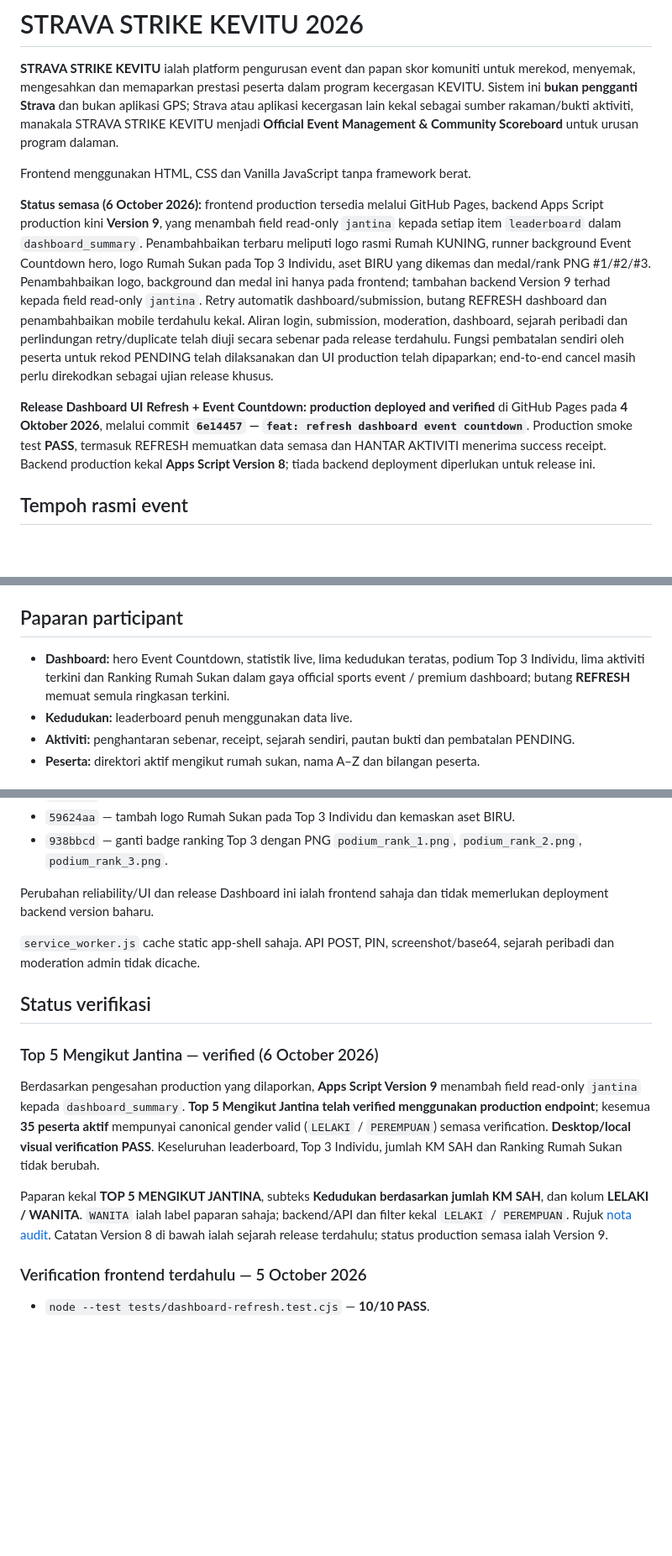
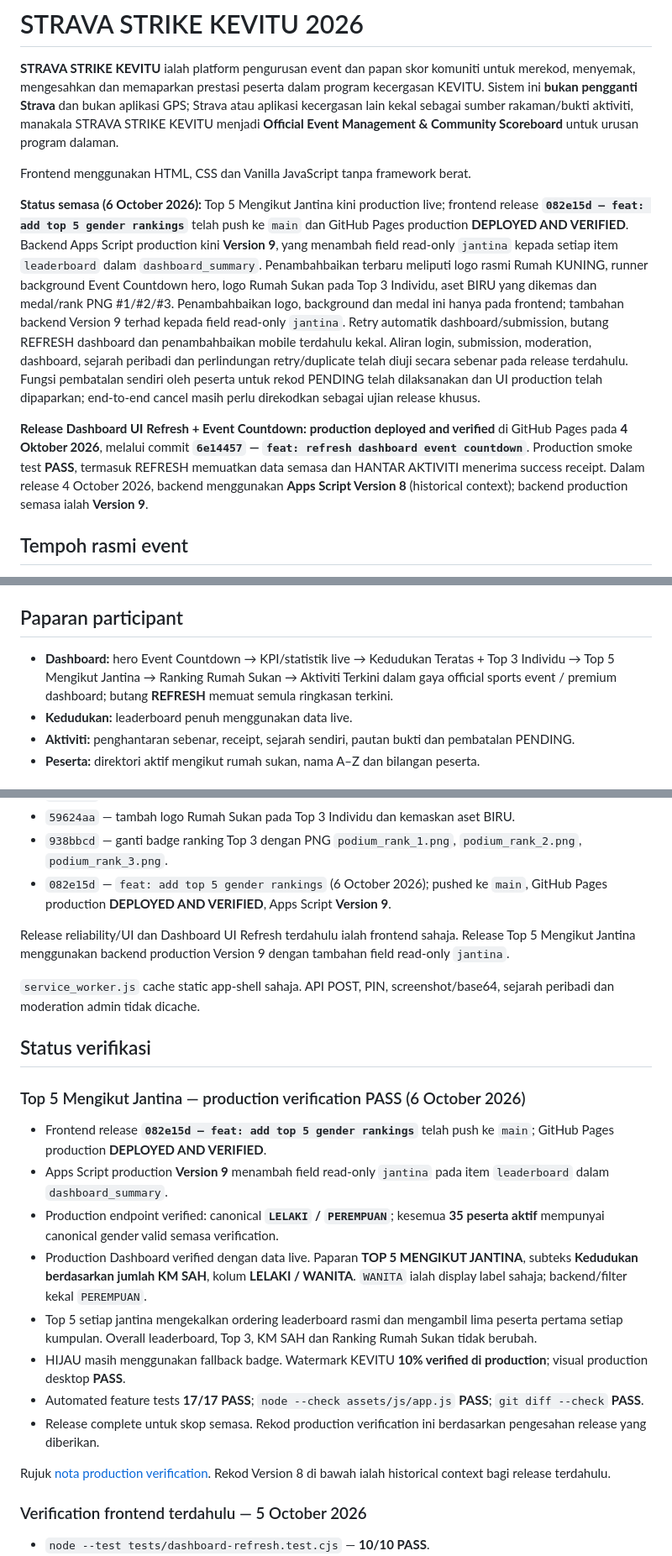
Before and after one commit to kevitu/stravastrike, a Markdown page: README.md, 3 parts joined by grey strips. Shown at 84% size. Drawn GitHub-style; blank space fills up the shorter version.

Commit message:
docs: record top 5 gender production verification

```diff
--- a/README.md
+++ b/README.md
@@ -4,9 +4,9 @@
 
 Frontend menggunakan HTML, CSS dan Vanilla JavaScript tanpa framework berat.
 
-**Status semasa (6 October 2026):** frontend production tersedia melalui GitHub Pages, backend Apps Script production kini **Version 9**, yang menambah field read-only `jantina` kepada setiap item `leaderboard` dalam `dashboard_summary`. Penambahbaikan terbaru meliputi logo rasmi Rumah KUNING, runner background Event Countdown hero, logo Rumah Sukan pada Top 3 Individu, aset BIRU yang dikemas dan medal/rank PNG #1/#2/#3. Penambahbaikan logo, background dan medal ini hanya pada frontend; tambahan backend Version 9 terhad kepada field read-only `jantina`. Retry automatik dashboard/submission, butang REFRESH dashboard dan penambahbaikan mobile terdahulu kekal. Aliran login, submission, moderation, dashboard, sejarah peribadi dan perlindungan retry/duplicate telah diuji secara sebenar pada release terdahulu. Fungsi pembatalan sendiri oleh peserta untuk rekod PENDING telah dilaksanakan dan UI production telah dipaparkan; end-to-end cancel masih perlu direkodkan sebagai ujian release khusus.
+**Status semasa (6 October 2026):** Top 5 Mengikut Jantina kini production live; frontend release **`082e15d — feat: add top 5 gender rankings`** telah push ke `main` dan GitHub Pages production **DEPLOYED AND VERIFIED**. Backend Apps Script production kini **Version 9**, yang menambah field read-only `jantina` kepada setiap item `leaderboard` dalam `dashboard_summary`. Penambahbaikan terbaru meliputi logo rasmi Rumah KUNING, runner background Event Countdown hero, logo Rumah Sukan pada Top 3 Individu, aset BIRU yang dikemas dan medal/rank PNG #1/#2/#3. Penambahbaikan logo, background dan medal ini hanya pada frontend; tambahan backend Version 9 terhad kepada field read-only `jantina`. Retry automatik dashboard/submission, butang REFRESH dashboard dan penambahbaikan mobile terdahulu kekal. Aliran login, submission, moderation, dashboard, sejarah peribadi dan perlindungan retry/duplicate telah diuji secara sebenar pada release terdahulu. Fungsi pembatalan sendiri oleh peserta untuk rekod PENDING telah dilaksanakan dan UI production telah dipaparkan; end-to-end cancel masih perlu direkodkan sebagai ujian release khusus.
 
-**Release Dashboard UI Refresh + Event Countdown:** **production deployed and verified** di GitHub Pages pada **4 Oktober 2026**, melalui commit **`6e14457` — `feat: refresh dashboard event countdown`**. Production smoke test **PASS**, termasuk REFRESH memuatkan data semasa dan HANTAR AKTIVITI menerima success receipt. Backend production kekal **Apps Script Version 8**; tiada backend deployment diperlukan untuk release ini.
+**Release Dashboard UI Refresh + Event Countdown:** **production deployed and verified** di GitHub Pages pada **4 Oktober 2026**, melalui commit **`6e14457` — `feat: refresh dashboard event countdown`**. Production smoke test **PASS**, termasuk REFRESH memuatkan data semasa dan HANTAR AKTIVITI menerima success receipt. Dalam release 4 October 2026, backend menggunakan **Apps Script Version 8** (historical context); backend production semasa ialah **Version 9**.
 
 ## Tempoh rasmi event
 
@@ -70,7 +70,7 @@ Sesi peserta tamat selepas **12 jam tanpa aktiviti**. `localStorage` menyimpan m
 
 ## Paparan participant
 
-- **Dashboard:** hero Event Countdown, statistik live, lima kedudukan teratas, podium Top 3 Individu, lima aktiviti terkini dan Ranking Rumah Sukan dalam gaya official sports event / premium dashboard; butang **REFRESH** memuat semula ringkasan terkini.
+- **Dashboard:** hero Event Countdown → KPI/statistik live → Kedudukan Teratas + Top 3 Individu → Top 5 Mengikut Jantina → Ranking Rumah Sukan → Aktiviti Terkini dalam gaya official sports event / premium dashboard; butang **REFRESH** memuat semula ringkasan terkini.
 - **Kedudukan:** leaderboard penuh menggunakan data live.
 - **Aktiviti:** penghantaran sebenar, receipt, sejarah sendiri, pautan bukti dan pembatalan PENDING.
 - **Peserta:** direktori aktif mengikut rumah sukan, nama A–Z dan bilangan peserta.
@@ -177,18 +177,26 @@ Deployment penting:
 - `144ee62` — tambah runner background pada Event Countdown hero.
 - `59624aa` — tambah logo Rumah Sukan pada Top 3 Individu dan kemaskan aset BIRU.
 - `938bbcd` — ganti badge ranking Top 3 dengan PNG `podium_rank_1.png`, `podium_rank_2.png`, `podium_rank_3.png`.
+- `082e15d` — `feat: add top 5 gender rankings` (6 October 2026); pushed ke `main`, GitHub Pages production **DEPLOYED AND VERIFIED**, Apps Script **Version 9**.
 
-Perubahan reliability/UI dan release Dashboard ini ialah frontend sahaja dan tidak memerlukan deployment backend version baharu.
+Release reliability/UI dan Dashboard UI Refresh terdahulu ialah frontend sahaja. Release Top 5 Mengikut Jantina menggunakan backend production Version 9 dengan tambahan field read-only `jantina`.
 
 `service_worker.js` cache static app-shell sahaja. API POST, PIN, screenshot/base64, sejarah peribadi dan moderation admin tidak dicache.
 
 ## Status verifikasi
 
-### Top 5 Mengikut Jantina — verified (6 October 2026)
+### Top 5 Mengikut Jantina — production verification PASS (6 October 2026)
 
-Berdasarkan pengesahan production yang dilaporkan, **Apps Script Version 9** menambah field read-only `jantina` kepada `dashboard_summary`. **Top 5 Mengikut Jantina telah verified menggunakan production endpoint**; kesemua **35 peserta aktif** mempunyai canonical gender valid (`LELAKI` / `PEREMPUAN`) semasa verification. **Desktop/local visual verification PASS**. Keseluruhan leaderboard, Top 3 Individu, jumlah KM SAH dan Ranking Rumah Sukan tidak berubah.
+- Frontend release **`082e15d — feat: add top 5 gender rankings`** telah push ke `main`; GitHub Pages production **DEPLOYED AND VERIFIED**.
+- Apps Script production **Version 9** menambah field read-only `jantina` pada item `leaderboard` dalam `dashboard_summary`.
+- Production endpoint verified: canonical **`LELAKI` / `PEREMPUAN`**; kesemua **35 peserta aktif** mempunyai canonical gender valid semasa verification.
+- Production Dashboard verified dengan data live. Paparan **TOP 5 MENGIKUT JANTINA**, subteks **Kedudukan berdasarkan jumlah KM SAH**, kolum **LELAKI / WANITA**. `WANITA` ialah display label sahaja; backend/filter kekal `PEREMPUAN`.
+- Top 5 setiap jantina mengekalkan ordering leaderboard rasmi dan mengambil lima peserta pertama setiap kumpulan. Overall leaderboard, Top 3, KM SAH dan Ranking Rumah Sukan tidak berubah.
+- HIJAU masih menggunakan fallback badge. Watermark KEVITU **10% verified di production**; visual production desktop **PASS**.
+- Automated feature tests **17/17 PASS**; `node --check assets/js/app.js` **PASS**; `git diff --check` **PASS**.
+- Release complete untuk skop semasa. Rekod production verification ini berdasarkan pengesahan release yang diberikan.
 
-Paparan kekal **TOP 5 MENGIKUT JANTINA**, subteks **Kedudukan berdasarkan jumlah KM SAH**, dan kolum **LELAKI / WANITA**. `WANITA` ialah label paparan sahaja; backend/API dan filter kekal `LELAKI` / `PEREMPUAN`. Rujuk [nota audit](docs/TOP5_GENDER_REVIEW.md). Catatan Version 8 di bawah ialah sejarah release terdahulu; status production semasa ialah Version 9.
+Rujuk [nota production verification](docs/TOP5_GENDER_REVIEW.md). Rekod Version 8 di bawah ialah historical context bagi release terdahulu.
 
 ### Verification frontend terdahulu — 5 October 2026
 
```
Also changed, not shown: other parts of README.md (+4 -3 lines), docs/PROJECT_STATUS.md (+17 -15 lines), docs/TOP5_GENDER_REVIEW.md (+28 -17 lines).
